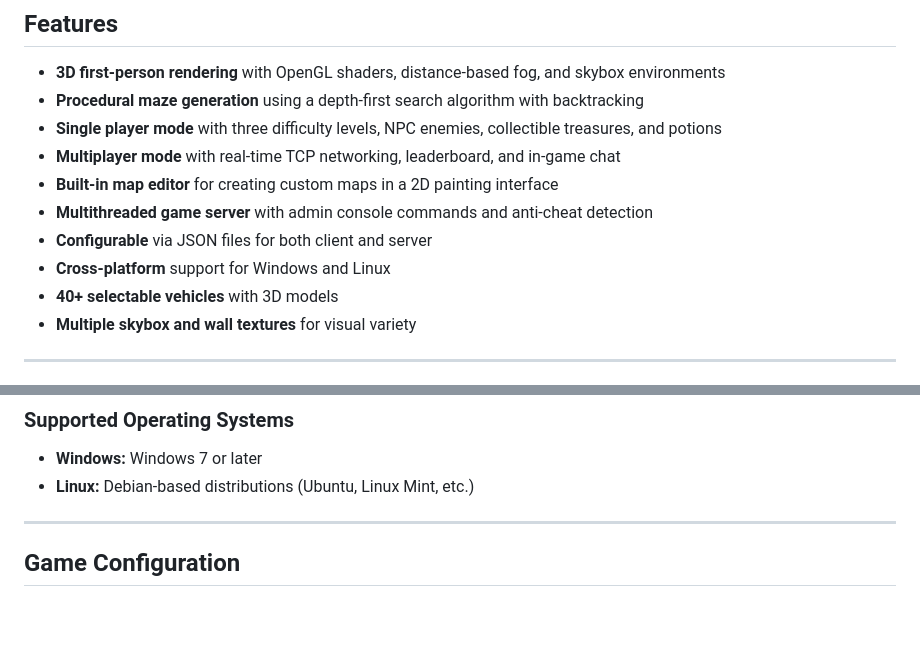
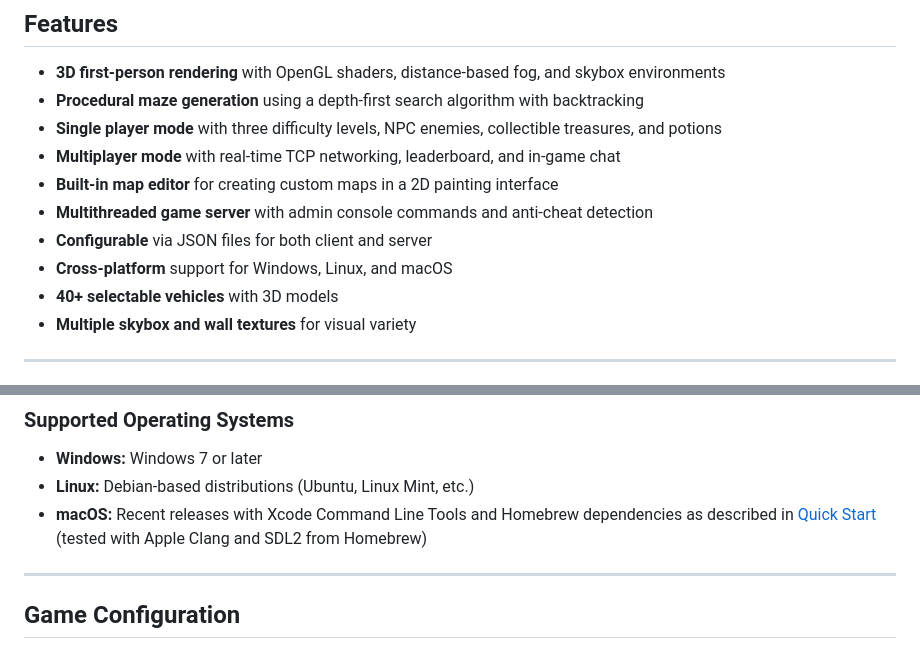
Before and after one commit to kristofszeles/bsc-thesis, a Markdown page: README.md, 2 parts joined by grey strips. Drawn GitHub-style; blank space fills up the shorter version.

```diff
--- a/README.md
+++ b/README.md
@@ -45,7 +40,7 @@ The main menu features a live demo mode in the background where the camera autom
 - **Built-in map editor** for creating custom maps in a 2D painting interface
 - **Multithreaded game server** with admin console commands and anti-cheat detection
 - **Configurable** via JSON files for both client and server
-- **Cross-platform** support for Windows and Linux
+- **Cross-platform** support for Windows, Linux, and macOS
 - **40+ selectable vehicles** with 3D models
 - **Multiple skybox and wall textures** for visual variety
 
@@ -109,6 +122,7 @@ In the game, select **Multiplayer**, enter your name, choose a vehicle, and conn
 
 - **Windows:** Windows 7 or later
 - **Linux:** Debian-based distributions (Ubuntu, Linux Mint, etc.)
+- **macOS:** Recent releases with Xcode Command Line Tools and Homebrew dependencies as described in [Quick Start](#quick-start) (tested with Apple Clang and SDL2 from Homebrew)
 
 ---
 
```
Also changed, not shown: other parts of README.md (+19 -12 lines).
